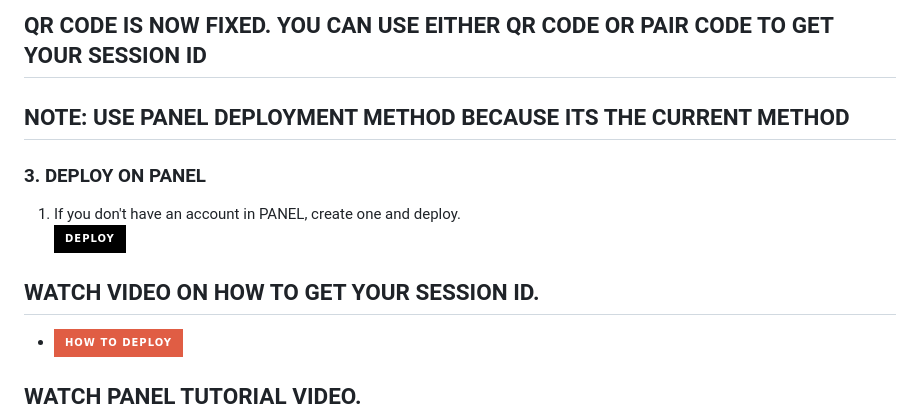
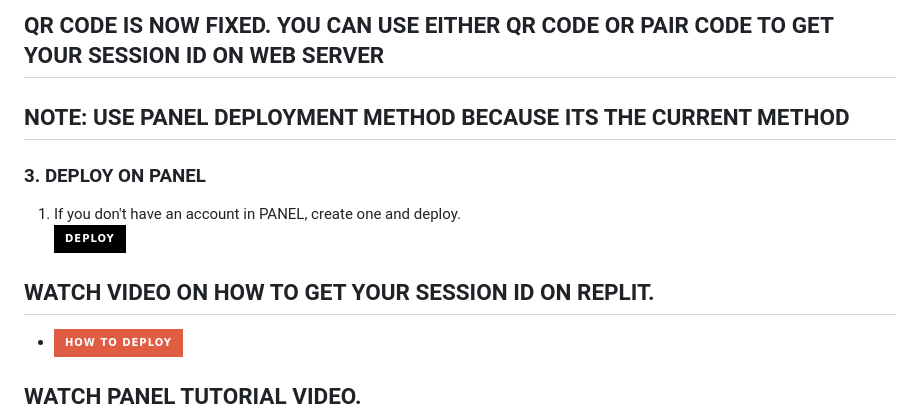
Before and after one commit to paskito002/ES_TEAMS-V2, a Markdown page: README.md, the part around one of its changes. Rendered like a GitHub page; badges without logos.

```diff
--- a/README.md
+++ b/README.md
@@ -33,5 +35,5 @@
 
-## QR CODE IS NOW FIXED. YOU CAN USE EITHER QR CODE OR PAIR CODE TO GET YOUR SESSION ID
+## QR CODE IS NOW FIXED. YOU CAN USE EITHER QR CODE OR PAIR CODE TO GET YOUR SESSION ID ON WEB SERVER
 
 ## **NOTE: USE PANEL DEPLOYMENT METHOD BECAUSE ITS THE CURRENT METHOD**
 
@@ -40,7 +42,7 @@
 1. If you don't have an account in PANEL, create one and deploy.
     <br>
     <a href='https://control.bot-hosting.net/auth/login' target="_blank"><img alt='DEPLOY' src='https://img.shields.io/badge/-DEPLOY-black?style=for-the-badge&logo=bot-hosting.net&logoColor=white'/></a>
-## WATCH VIDEO ON HOW TO GET YOUR SESSION ID.
+## WATCH VIDEO ON HOW TO GET YOUR SESSION ID ON REPLIT.
 * [![YOUTUBE](https://img.shields.io/badge/HOW_TO_DEPLOY-red?style=for-the-badge&logo=youtube&logoColor=white)](https://youtu.be/pBwPJgIRDjE?si=Y7MkCFsvFbnO7j7t)
 
 ## WATCH PANEL TUTORIAL VIDEO.
```
Also changed, not shown: other parts of README.md (+3 -1 lines).
